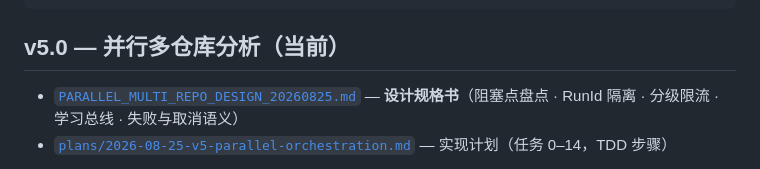
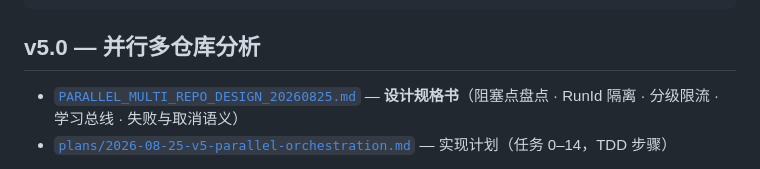
Before and after one commit to Penniesaba/MAT, a Markdown page: rust/docs/README.md, the part around the change. GitHub-like rendering.

Commit message:
docs(v6): drop stale current marker from v5.0 section header
v6.0 is now the current version; the directory tree's v6.0 (当前)
is the single source of truth.

Co-Authored-By: Claude <noreply@anthropic.com>

````diff
--- a/rust/docs/README.md
+++ b/rust/docs/README.md
@@ -30,7 +30,7 @@ rust/docs/
 └── .obsidian/    Obsidian 配置（勿动）
 ```
 
-## v5.0 — 并行多仓库分析（当前）
+## v5.0 — 并行多仓库分析
 
 - [`PARALLEL_MULTI_REPO_DESIGN_20260825.md`](v5.0/PARALLEL_MULTI_REPO_DESIGN_20260825.md) — **设计规格书**（阻塞点盘点 · RunId 隔离 · 分级限流 · 学习总线 · 失败与取消语义）
 - [`plans/2026-08-25-v5-parallel-orchestration.md`](v5.0/plans/2026-08-25-v5-parallel-orchestration.md) — 实现计划（任务 0–14，TDD 步骤）
````
